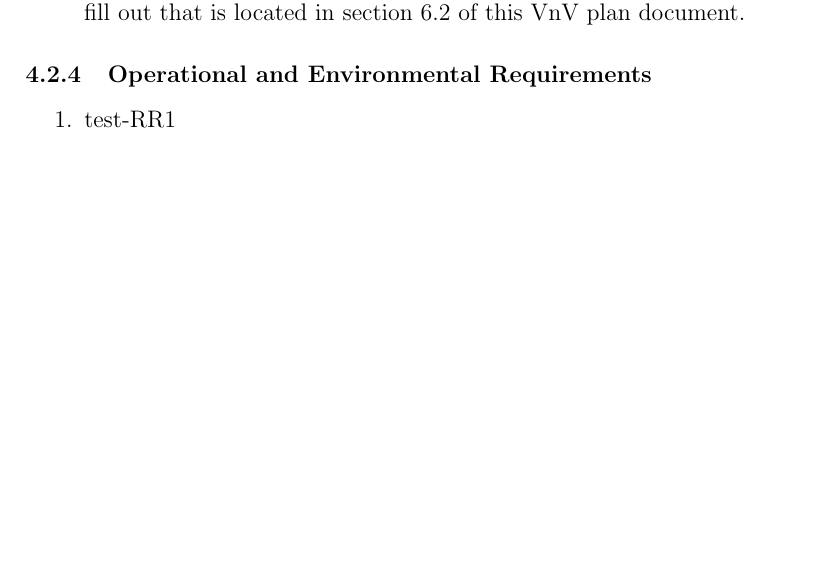
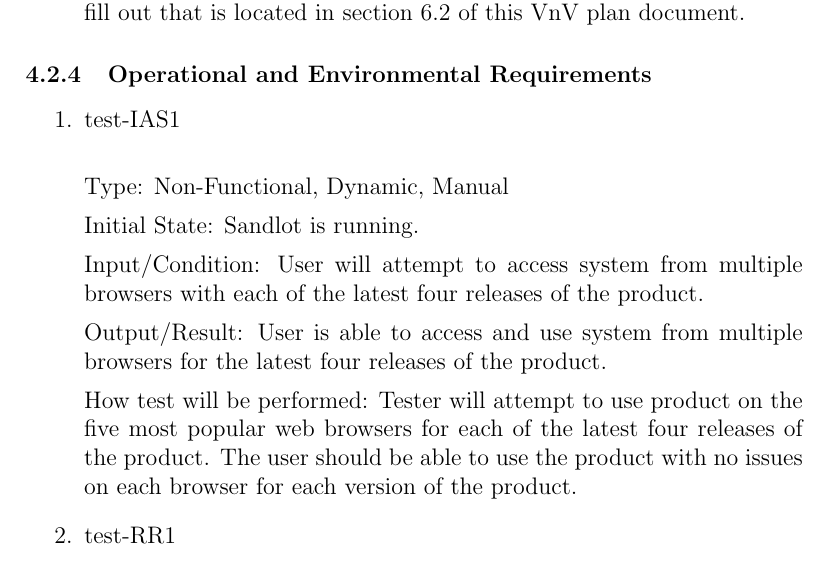
Before and after one commit to Nicholas-Fabugais-Inaba/Sandlot, a LaTeX document (docs/VnVPlan/VnVPlan.tex): part of page 31 of 47 before the commit and part of page 31 of 48 after it, cut so that both start at the same text, the shorter picture padded with empty space. Compiled offline with pdfLaTeX.

Commit message:
added test-IAS1

```diff
--- a/docs/VnVPlan/VnVPlan.tex
+++ b/docs/VnVPlan/VnVPlan.tex
@@ -1154,6 +1154,23 @@ inconsistent interface elements will be recorded.
 \subsubsection{Operational and Environmental Requirements}
 
 \begin{enumerate}
+
+  \item{test-IAS1\\}
+
+  Type: Non-Functional, Dynamic, Manual
+
+  Initial State: Sandlot is running.
+
+  Input/Condition: User will attempt to access system from multiple
+  browsers with each of the latest four releases of the product.
+
+  Output/Result: User is able to access and use system from multiple
+  browsers for the latest four releases of the product.
+
+  How test will be performed: Tester will attempt to use product on
+  the five most popular web browsers for each of the latest four
+  releases of the product. The user should be able to use the product
+  with no issues on each browser for each version of the product.
 
   \item{test-RR1\\}
 
```
